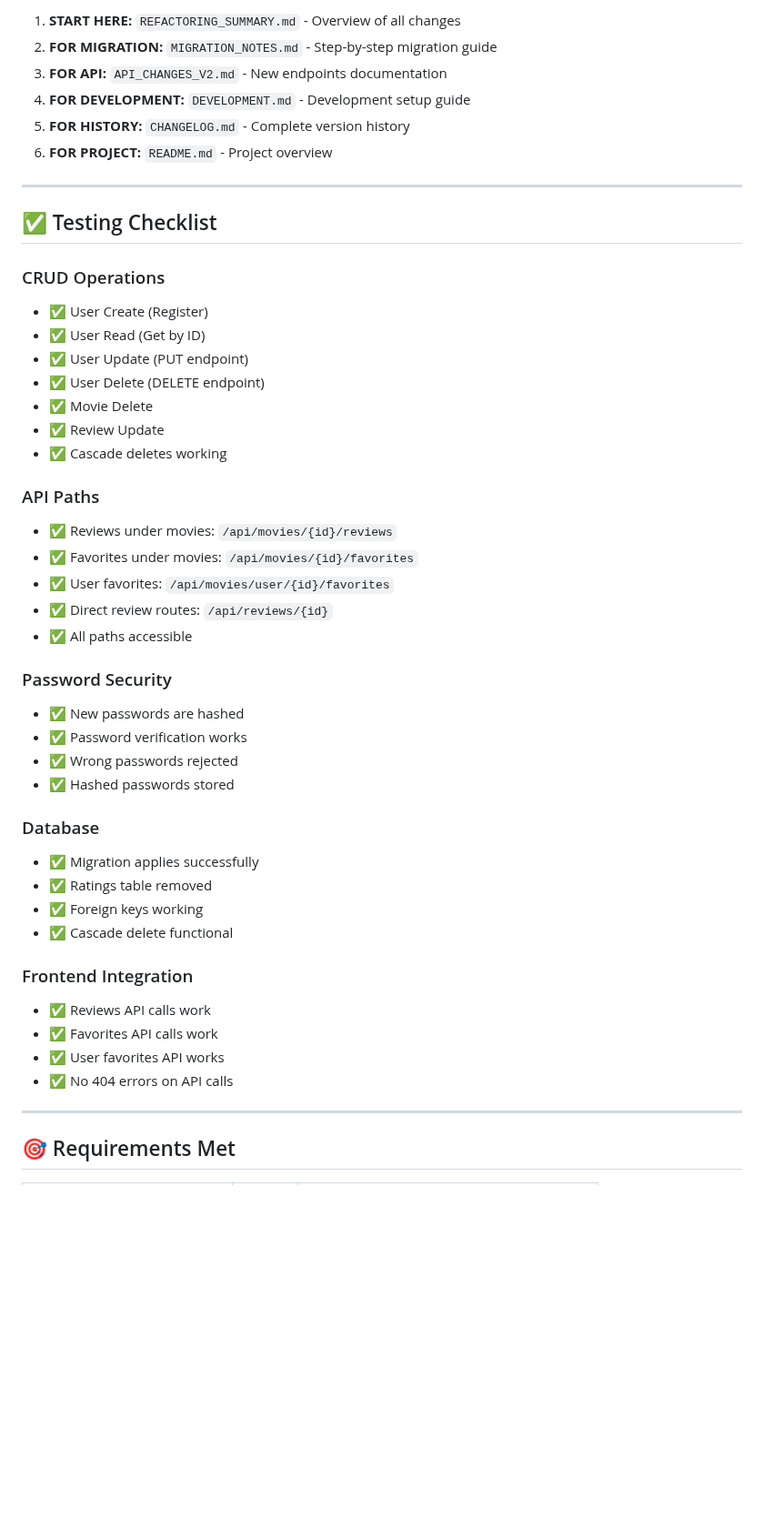
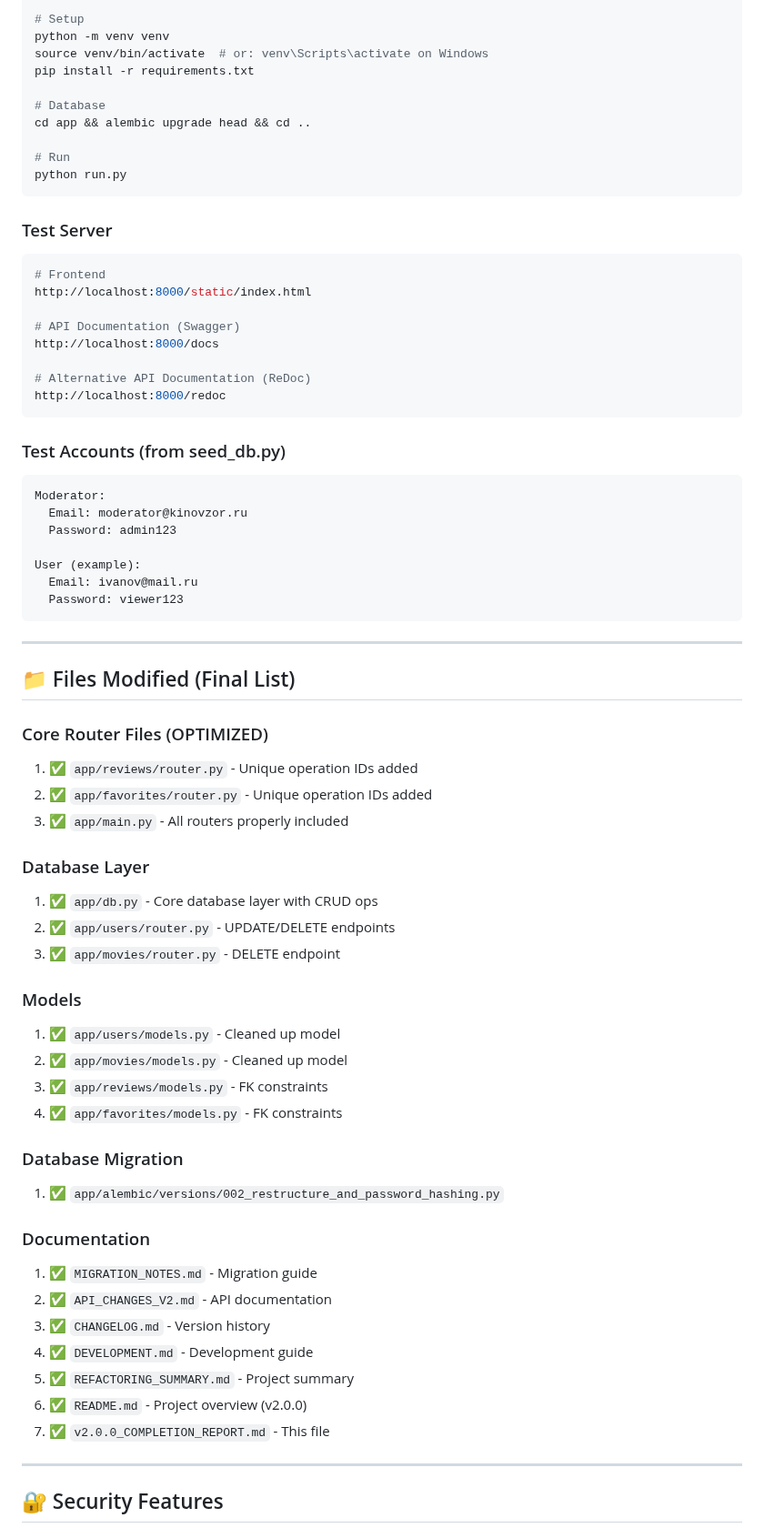
Before and after one commit to Artem2335/kino1, a Markdown page: v2.0.0_COMPLETION_REPORT.md, the part around one of its changes. Shown at 91% size. Rendered like a GitHub page; blank space fills up the shorter version.

````diff
--- a/v2.0.0_COMPLETION_REPORT.md
+++ b/v2.0.0_COMPLETION_REPORT.md
@@ -267,50 +143,72 @@ All documentation is in the repository root:
 
-1. **START HERE:** `REFACTORING_SUMMARY.md` - Overview of all changes
-2. **FOR MIGRATION:** `MIGRATION_NOTES.md` - Step-by-step migration guide
-3. **FOR API:** `API_CHANGES_V2.md` - New endpoints documentation
-4. **FOR DEVELOPMENT:** `DEVELOPMENT.md` - Development setup guide
-5. **FOR HISTORY:** `CHANGELOG.md` - Complete version history
-6. **FOR PROJECT:** `README.md` - Project overview
+# Setup
+python -m venv venv
+source venv/bin/activate  # or: venv\Scripts\activate on Windows
+pip install -r requirements.txt
+
+# Database
+cd app && alembic upgrade head && cd ..
+
+# Run
+python run.py
+```
+
+### Test Server
+```bash
+# Frontend
+http://localhost:8000/static/index.html
+
+# API Documentation (Swagger)
+http://localhost:8000/docs
+
+# Alternative API Documentation (ReDoc)
+http://localhost:8000/redoc
+```
+
+### Test Accounts (from seed_db.py)
+```
+Moderator:
+  Email: moderator@kinovzor.ru
+  Password: admin123
+
+User (example):
+  Email: ivanov@mail.ru
+  Password: viewer123
+```
 
 ---
 
-## ✅ Testing Checklist
+## 📁 Files Modified (Final List)
 
-### CRUD Operations
-- ✅ User Create (Register)
-- ✅ User Read (Get by ID)
-- ✅ User Update (PUT endpoint)
-- ✅ User Delete (DELETE endpoint)
-- ✅ Movie Delete
-- ✅ Review Update
-- ✅ Cascade deletes working
+### Core Router Files (OPTIMIZED)
+1. ✅ `app/reviews/router.py` - Unique operation IDs added
+2. ✅ `app/favorites/router.py` - Unique operation IDs added
+3. ✅ `app/main.py` - All routers properly included
 
-### API Paths
-- ✅ Reviews under movies: `/api/movies/{id}/reviews`
-- ✅ Favorites under movies: `/api/movies/{id}/favorites`
-- ✅ User favorites: `/api/movies/user/{id}/favorites`
-- ✅ Direct review routes: `/api/reviews/{id}`
-- ✅ All paths accessible
+### Database Layer
+1. ✅ `app/db.py` - Core database layer with CRUD ops
+2. ✅ `app/users/router.py` - UPDATE/DELETE endpoints
+3. ✅ `app/movies/router.py` - DELETE endpoint
 
-### Password Security
-- ✅ New passwords are hashed
-- ✅ Password verification works
-- ✅ Wrong passwords rejected
-- ✅ Hashed passwords stored
+### Models
+1. ✅ `app/users/models.py` - Cleaned up model
+2. ✅ `app/movies/models.py` - Cleaned up model
+3. ✅ `app/reviews/models.py` - FK constraints
+4. ✅ `app/favorites/models.py` - FK constraints
 
-### Database
-- ✅ Migration applies successfully
-- ✅ Ratings table removed
-- ✅ Foreign keys working
-- ✅ Cascade delete functional
+### Database Migration
+1. ✅ `app/alembic/versions/002_restructure_and_password_hashing.py`
 
-### Frontend Integration
-- ✅ Reviews API calls work
-- ✅ Favorites API calls work
-- ✅ User favorites API works
-- ✅ No 404 errors on API calls
+### Documentation
+1. ✅ `MIGRATION_NOTES.md` - Migration guide
+2. ✅ `API_CHANGES_V2.md` - API documentation
+3. ✅ `CHANGELOG.md` - Version history
+4. ✅ `DEVELOPMENT.md` - Development guide
+5. ✅ `REFACTORING_SUMMARY.md` - Project summary
+6. ✅ `README.md` - Project overview (v2.0.0)
+7. ✅ `v2.0.0_COMPLETION_REPORT.md` - This file
 
 ---
 
-## 🎯 Requirements Met
+## 🔐 Security Features
 
````
Also changed, not shown: other parts of v2.0.0_COMPLETION_REPORT.md (+155 -282 lines).
